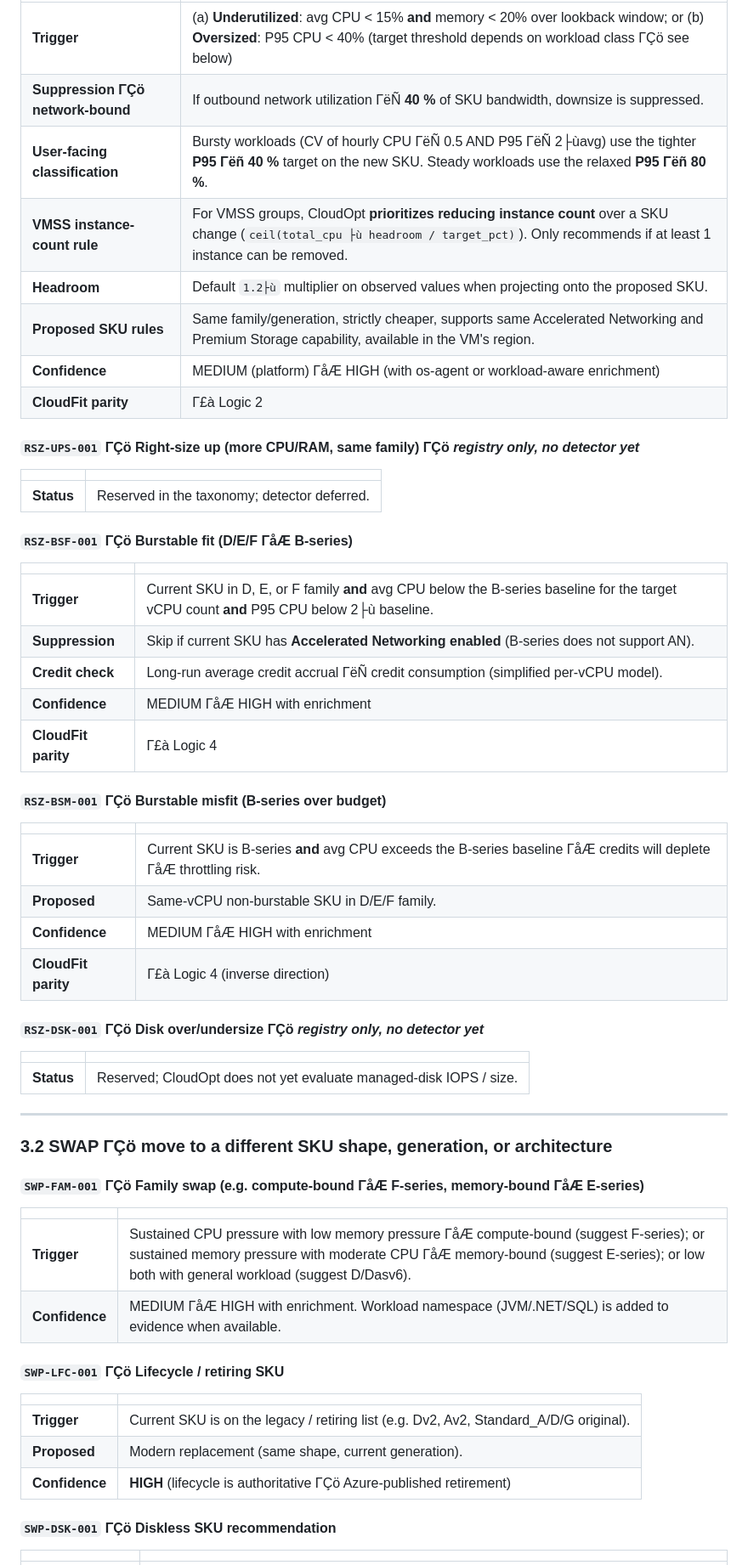
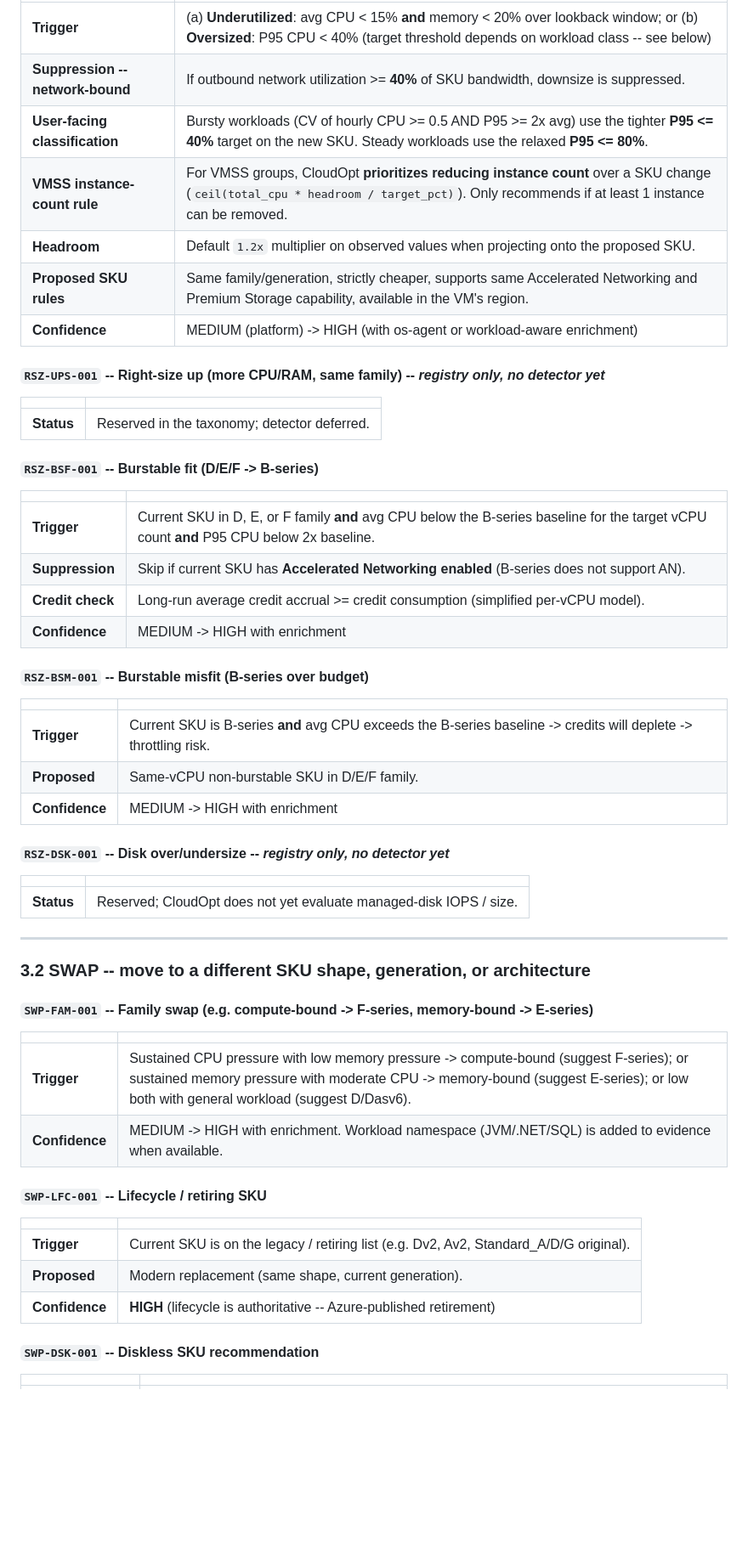
Before and after one commit to rod-reis/cloudopt, a Markdown page: docs/RECOMMENDATIONS_CATALOG.md, the part around one of its changes. Shown at 85% size. GitHub-like rendering; blank space fills up the shorter version.

```diff
--- a/docs/RECOMMENDATIONS_CATALOG.md
+++ b/docs/RECOMMENDATIONS_CATALOG.md
@@ -59,58 +58,55 @@ CloudOpt scores every recommendation with one of three tiers. The rules are dete
 | | |
 |---|---|
-| **Trigger** | (a) **Underutilized**: avg CPU < 15% **and** memory < 20% over lookback window; or (b) **Oversized**: P95 CPU < 40% (target threshold depends on workload class ΓÇö see below) |
-| **Suppression ΓÇö network-bound** | If outbound network utilization ΓëÑ **40 %** of SKU bandwidth, downsize is suppressed. |
-| **User-facing classification** | Bursty workloads (CV of hourly CPU ΓëÑ 0.5 AND P95 ΓëÑ 2├ùavg) use the tighter **P95 Γëñ 40 %** target on the new SKU. Steady workloads use the relaxed **P95 Γëñ 80 %**. |
-| **VMSS instance-count rule** | For VMSS groups, CloudOpt **prioritizes reducing instance count** over a SKU change (`ceil(total_cpu ├ù headroom / target_pct)`). Only recommends if at least 1 instance can be removed. |
-| **Headroom** | Default `1.2├ù` multiplier on observed values when projecting onto the proposed SKU. |
+| **Trigger** | (a) **Underutilized**: avg CPU < 15% **and** memory < 20% over lookback window; or (b) **Oversized**: P95 CPU < 40% (target threshold depends on workload class -- see below) |
+| **Suppression -- network-bound** | If outbound network utilization >= **40%** of SKU bandwidth, downsize is suppressed. |
+| **User-facing classification** | Bursty workloads (CV of hourly CPU >= 0.5 AND P95 >= 2x avg) use the tighter **P95 <= 40%** target on the new SKU. Steady workloads use the relaxed **P95 <= 80%**. |
+| **VMSS instance-count rule** | For VMSS groups, CloudOpt **prioritizes reducing instance count** over a SKU change (`ceil(total_cpu * headroom / target_pct)`). Only recommends if at least 1 instance can be removed. |
+| **Headroom** | Default `1.2x` multiplier on observed values when projecting onto the proposed SKU. |
 | **Proposed SKU rules** | Same family/generation, strictly cheaper, supports same Accelerated Networking and Premium Storage capability, available in the VM's region. |
-| **Confidence** | MEDIUM (platform) ΓåÆ HIGH (with os-agent or workload-aware enrichment) |
-| **CloudFit parity** | Γ£à Logic 2 |
+| **Confidence** | MEDIUM (platform) -> HIGH (with os-agent or workload-aware enrichment) |
 
-#### `RSZ-UPS-001` ΓÇö Right-size up (more CPU/RAM, same family) ΓÇö *registry only, no detector yet*
+#### `RSZ-UPS-001` -- Right-size up (more CPU/RAM, same family) -- *registry only, no detector yet*
 | | |
 |---|---|
 | **Status** | Reserved in the taxonomy; detector deferred. |
 
-#### `RSZ-BSF-001` ΓÇö Burstable fit (D/E/F ΓåÆ B-series)
+#### `RSZ-BSF-001` -- Burstable fit (D/E/F -> B-series)
 | | |
 |---|---|
-| **Trigger** | Current SKU in D, E, or F family **and** avg CPU below the B-series baseline for the target vCPU count **and** P95 CPU below 2├ù baseline. |
+| **Trigger** | Current SKU in D, E, or F family **and** avg CPU below the B-series baseline for the target vCPU count **and** P95 CPU below 2x baseline. |
 | **Suppression** | Skip if current SKU has **Accelerated Networking enabled** (B-series does not support AN). |
-| **Credit check** | Long-run average credit accrual ΓëÑ credit consumption (simplified per-vCPU model). |
-| **Confidence** | MEDIUM ΓåÆ HIGH with enrichment |
-| **CloudFit parity** | Γ£à Logic 4 |
+| **Credit check** | Long-run average credit accrual >= credit consumption (simplified per-vCPU model). |
+| **Confidence** | MEDIUM -> HIGH with enrichment |
 
-#### `RSZ-BSM-001` ΓÇö Burstable misfit (B-series over budget)
+#### `RSZ-BSM-001` -- Burstable misfit (B-series over budget)
 | | |
 |---|---|
-| **Trigger** | Current SKU is B-series **and** avg CPU exceeds the B-series baseline ΓåÆ credits will deplete ΓåÆ throttling risk. |
+| **Trigger** | Current SKU is B-series **and** avg CPU exceeds the B-series baseline -> credits will deplete -> throttling risk. |
 | **Proposed** | Same-vCPU non-burstable SKU in D/E/F family. |
-| **Confidence** | MEDIUM ΓåÆ HIGH with enrichment |
-| **CloudFit parity** | Γ£à Logic 4 (inverse direction) |
+| **Confidence** | MEDIUM -> HIGH with enrichment |
 
-#### `RSZ-DSK-001` ΓÇö Disk over/undersize ΓÇö *registry only, no detector yet*
+#### `RSZ-DSK-001` -- Disk over/undersize -- *registry only, no detector yet*
 | | |
 |---|---|
 | **Status** | Reserved; CloudOpt does not yet evaluate managed-disk IOPS / size. |
 
 ---
 
-### 3.2 SWAP ΓÇö move to a different SKU shape, generation, or architecture
+### 3.2 SWAP -- move to a different SKU shape, generation, or architecture
 
-#### `SWP-FAM-001` ΓÇö Family swap (e.g. compute-bound ΓåÆ F-series, memory-bound ΓåÆ E-series)
+#### `SWP-FAM-001` -- Family swap (e.g. compute-bound -> F-series, memory-bound -> E-series)
 | | |
 |---|---|
-| **Trigger** | Sustained CPU pressure with low memory pressure ΓåÆ compute-bound (suggest F-series); or sustained memory pressure with moderate CPU ΓåÆ memory-bound (suggest E-series); or low both with general workload (suggest D/Dasv6). |
-| **Confidence** | MEDIUM ΓåÆ HIGH with enrichment. Workload namespace (JVM/.NET/SQL) is added to evidence when available. |
+| **Trigger** | Sustained CPU pressure with low memory pressure -> compute-bound (suggest F-series); or sustained memory pressure with moderate CPU -> memory-bound (suggest E-series); or low both with general workload (suggest D/Dasv6). |
+| **Confidence** | MEDIUM -> HIGH with enrichment. Workload namespace (JVM/.NET/SQL) is added to evidence when available. |
 
-#### `SWP-LFC-001` ΓÇö Lifecycle / retiring SKU
+#### `SWP-LFC-001` -- Lifecycle / retiring SKU
 | | |
 |---|---|
 | **Trigger** | Current SKU is on the legacy / retiring list (e.g. Dv2, Av2, Standard_A/D/G original). |
 | **Proposed** | Modern replacement (same shape, current generation). |
-| **Confidence** | **HIGH** (lifecycle is authoritative ΓÇö Azure-published retirement) |
+| **Confidence** | **HIGH** (lifecycle is authoritative -- Azure-published retirement) |
 
-#### `SWP-DSK-001` ΓÇö Diskless SKU recommendation
+#### `SWP-DSK-001` -- Diskless SKU recommendation
 | | |
 |---|---|
```
Also changed, not shown: other parts of docs/RECOMMENDATIONS_CATALOG.md (+89 -93 lines).
